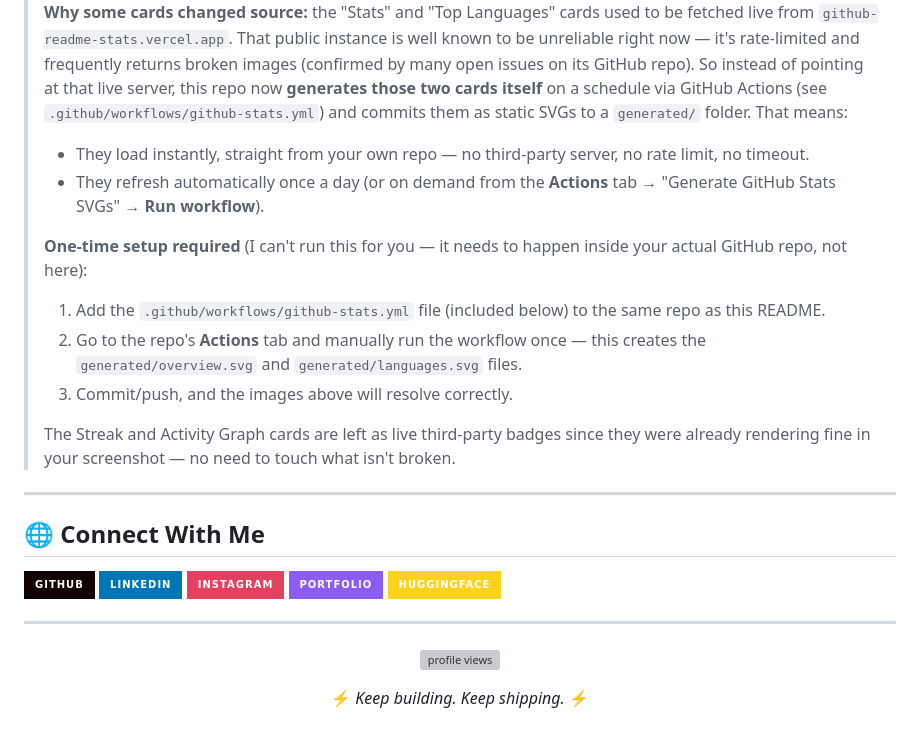
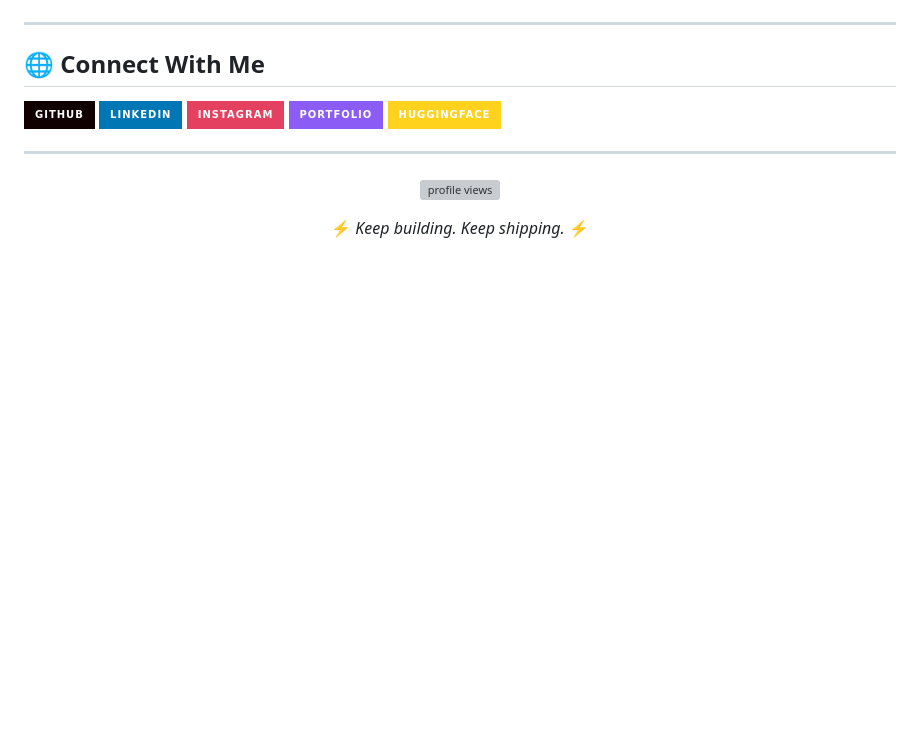
Before and after one commit to grv-galaxy/grv-galaxy, a Markdown page: README.md, the part around one of its changes. Drawn GitHub-style; badges without logos; blank space fills up the shorter version; grey boxes are pictures that could not be loaded.

```diff
--- a/README.md
+++ b/README.md
@@ -62,17 +59,6 @@ I'm a passionate **undergraduate student** with a love for building things that
 <img width="100%" src="https://github-readme-activity-graph.vercel.app/graph?username=grv-galaxy&theme=tokyo-night&hide_border=true&bg_color=0D1117&color=A78BFA&line=C084FC&point=ffffff&area=true&area_color=A78BFA" alt="Gaurav's Contribution Graph" />
 
 </div>
-
-> **Why some cards changed source:** the "Stats" and "Top Languages" cards used to be fetched live from `github-readme-stats.vercel.app`. That public instance is well known to be unreliable right now — it's rate‑limited and frequently returns broken images (confirmed by many open issues on its GitHub repo). So instead of pointing at that live server, this repo now **generates those two cards itself** on a schedule via GitHub Actions (see `.github/workflows/github-stats.yml`) and commits them as static SVGs to a `generated/` folder. That means:
-> - They load instantly, straight from your own repo — no third‑party server, no rate limit, no timeout.
-> - They refresh automatically once a day (or on demand from the **Actions** tab → "Generate GitHub Stats SVGs" → **Run workflow**).
->
-> **One‑time setup required** (I can't run this for you — it needs to happen inside your actual GitHub repo, not here):
-> 1. Add the `.github/workflows/github-stats.yml` file (included below) to the same repo as this README.
-> 2. Go to the repo's **Actions** tab and manually run the workflow once — this creates the `generated/overview.svg` and `generated/languages.svg` files.
-> 3. Commit/push, and the images above will resolve correctly.
->
-> The Streak and Activity Graph cards are left as live third‑party badges since they were already rendering fine in your screenshot — no need to touch what isn't broken.
 
 ---
 
```
Also changed, not shown: other parts of README.md (+0 -3 lines).
